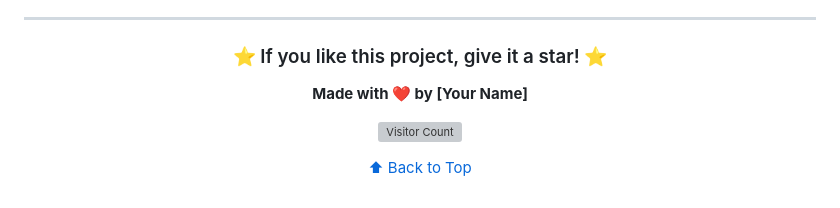
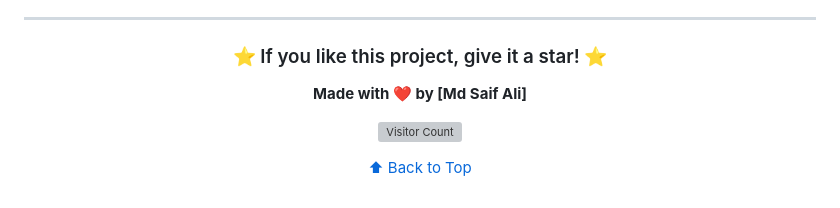
Before and after one commit to MdSaifAli063/University-Website, a Markdown page: README.md, the part around the change. Drawn GitHub-style; grey boxes are pictures that could not be loaded.

```diff
--- a/README.md
+++ b/README.md
@@ -321,7 +321,7 @@ copies of the Software...
 
 ### ⭐ If you like this project, give it a star! ⭐
 
-**Made with ❤️ by [Your Name]**
+**Made with ❤️ by [Md Saif Ali]**
 
 ![Visitor Count](https://visitor-badge.laobi.icu/badge?page_id=yourusername.university-website)
 
```
